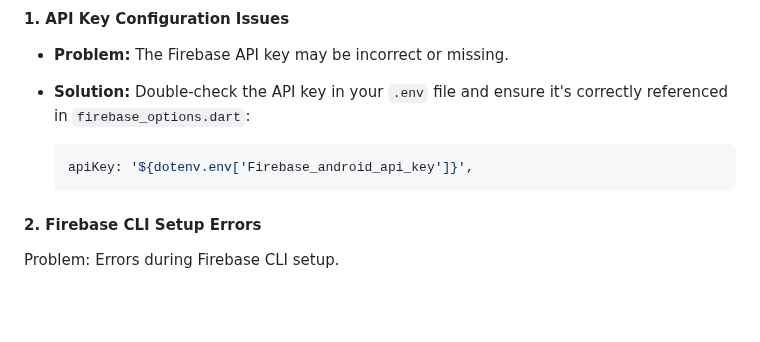
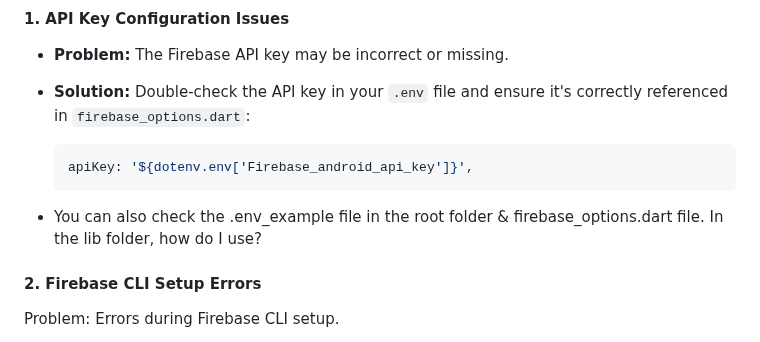
Before and after one commit to golamshakib/flutter-push-notification-android-ios, a Markdown page: README.md, the part around one of its changes. Rendered like a GitHub page; blank space fills up the shorter version.

````diff
--- a/README.md
+++ b/README.md
@@ -90,6 +90,7 @@ When setting up push notifications with Firebase in Flutter, developers may enco
   ```dart
   apiKey: '${dotenv.env['Firebase_android_api_key']}',
   ```
+- You can also check the .env_example file in the root folder & firebase_options.dart file. In the lib folder, how do I use?
 
 #### 2. Firebase CLI Setup Errors
 
````
Also changed, not shown: other parts of README.md (+2 -2 lines).
